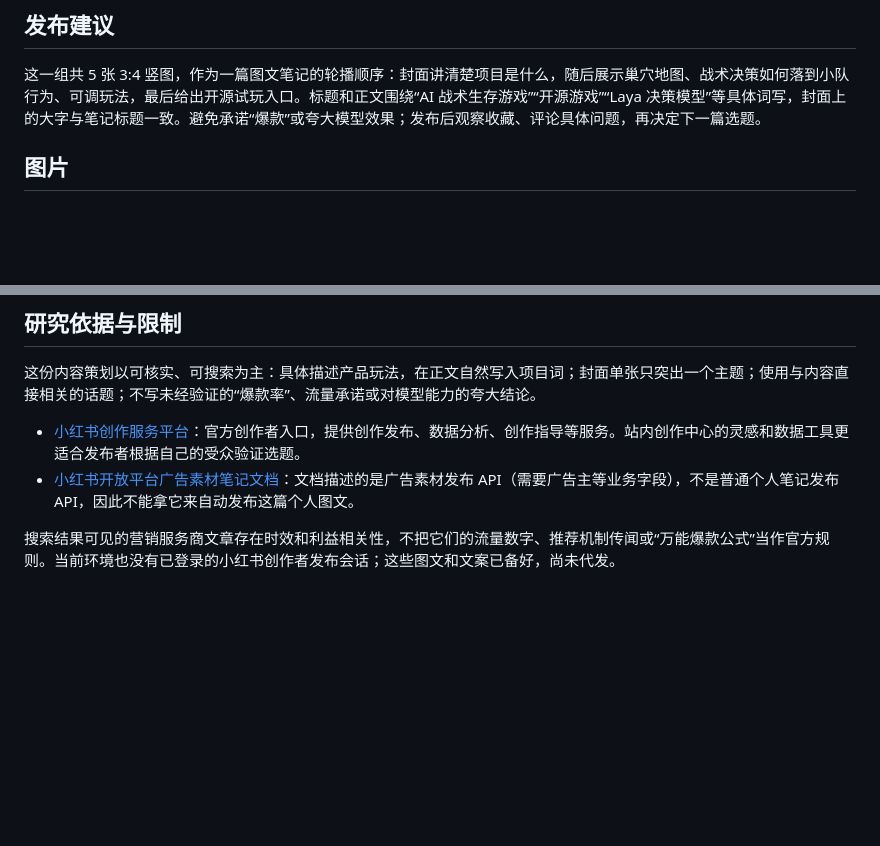
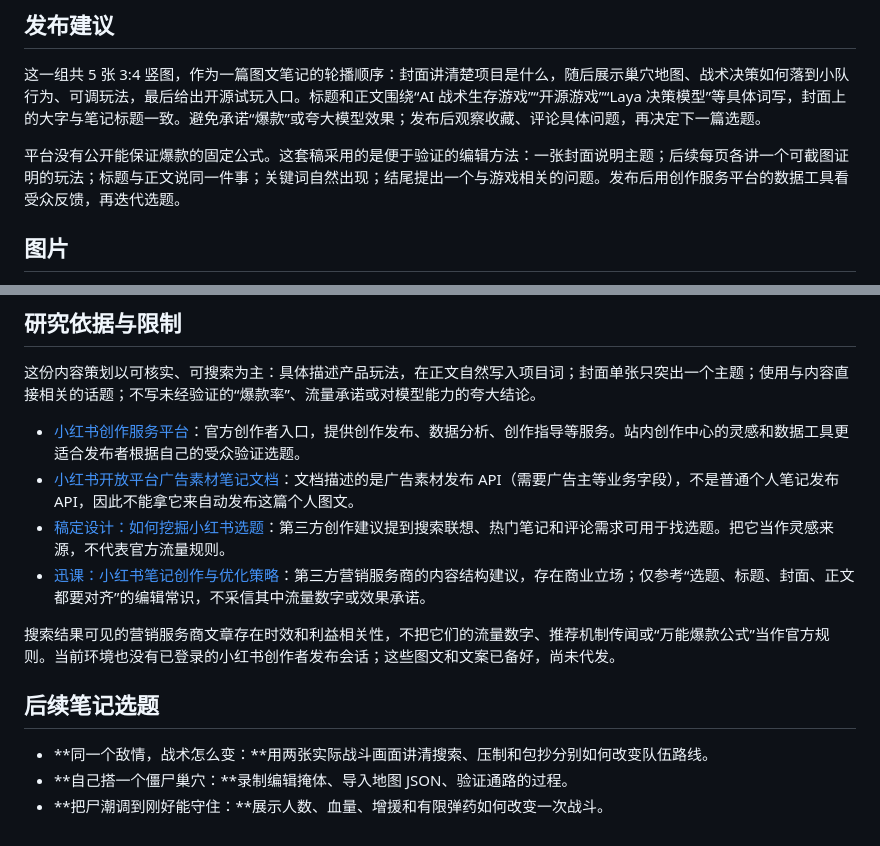
Before and after one commit to airesearchjishengyin/last-house-zombie-siege, a Markdown page: marketing/xiaohongshu/README.md, 2 parts joined by grey strips. Drawn GitHub-style; blank space fills up the shorter version.

Commit message:
Document Xiaohongshu launch plan

```diff
--- a/marketing/xiaohongshu/README.md
+++ b/marketing/xiaohongshu/README.md
@@ -3,6 +3,8 @@
 ## 发布建议
 
 这一组共 5 张 3:4 竖图，作为一篇图文笔记的轮播顺序：封面讲清楚项目是什么，随后展示巢穴地图、战术决策如何落到小队行为、可调玩法，最后给出开源试玩入口。标题和正文围绕“AI 战术生存游戏”“开源游戏”“Laya 决策模型”等具体词写，封面上的大字与笔记标题一致。避免承诺“爆款”或夸大模型效果；发布后观察收藏、评论具体问题，再决定下一篇选题。
+
+平台没有公开能保证爆款的固定公式。这套稿采用的是便于验证的编辑方法：一张封面说明主题；后续每页各讲一个可截图证明的玩法；标题与正文说同一件事；关键词自然出现；结尾提出一个与游戏相关的问题。发布后用创作服务平台的数据工具看受众反馈，再迭代选题。
 
 ## 图片
 
@@ -45,5 +47,13 @@ https://github.com/airesearchjishengyin/last-house-zombie-siege
 
 - [小红书创作服务平台](https://creator.xiaohongshu.com/)：官方创作者入口，提供创作发布、数据分析、创作指导等服务。站内创作中心的灵感和数据工具更适合发布者根据自己的受众验证选题。
 - [小红书开放平台广告素材笔记文档](https://ad-market.xiaohongshu.com/docs-center?articleId=4445&bizType=943)：文档描述的是广告素材发布 API（需要广告主等业务字段），不是普通个人笔记发布 API，因此不能拿它来自动发布这篇个人图文。
+- [稿定设计：如何挖掘小红书选题](https://www.gaoding.com/article/1640274505549385728)：第三方创作建议提到搜索联想、热门笔记和评论需求可用于找选题。把它当作灵感来源，不代表官方流量规则。
+- [迅课：小红书笔记创作与优化策略](https://www.ixunke.com/article/735)：第三方营销服务商的内容结构建议，存在商业立场；仅参考“选题、标题、封面、正文都要对齐”的编辑常识，不采信其中流量数字或效果承诺。
 
 搜索结果可见的营销服务商文章存在时效和利益相关性，不把它们的流量数字、推荐机制传闻或“万能爆款公式”当作官方规则。当前环境也没有已登录的小红书创作者发布会话；这些图文和文案已备好，尚未代发。
+
+## 后续笔记选题
+
+- **同一个敌情，战术怎么变：**用两张实际战斗画面讲清搜索、压制和包抄分别如何改变队伍路线。
+- **自己搭一个僵尸巢穴：**录制编辑掩体、导入地图 JSON、验证通路的过程。
+- **把尸潮调到刚好能守住：**展示人数、血量、增援和有限弹药如何改变一次战斗。
```
